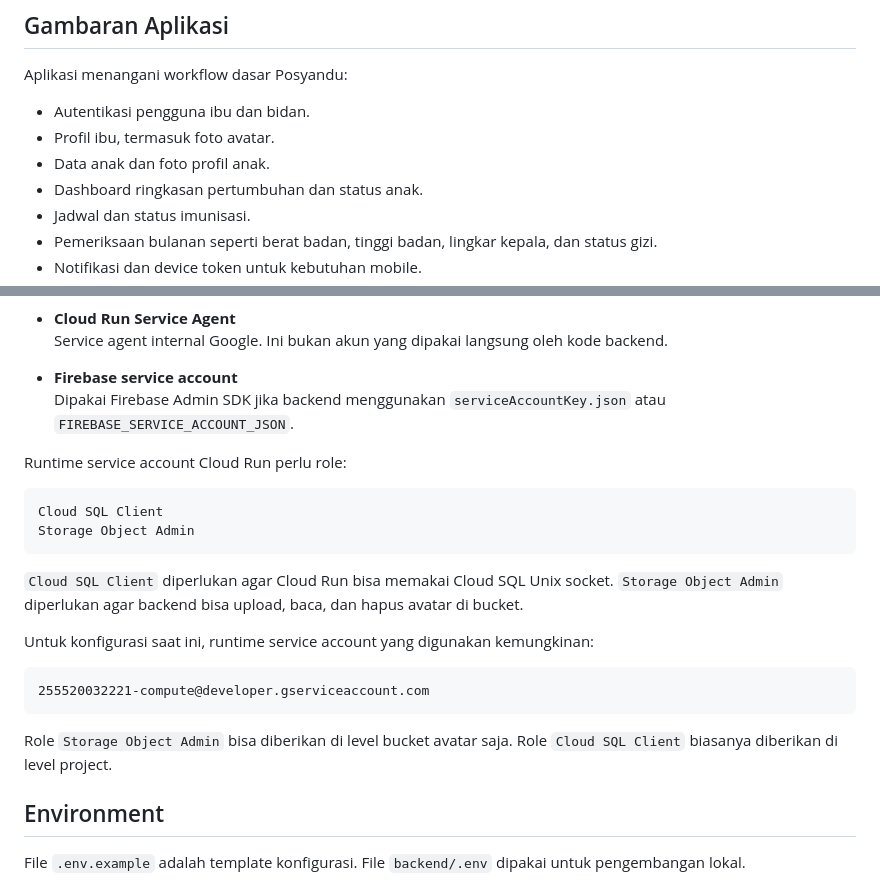
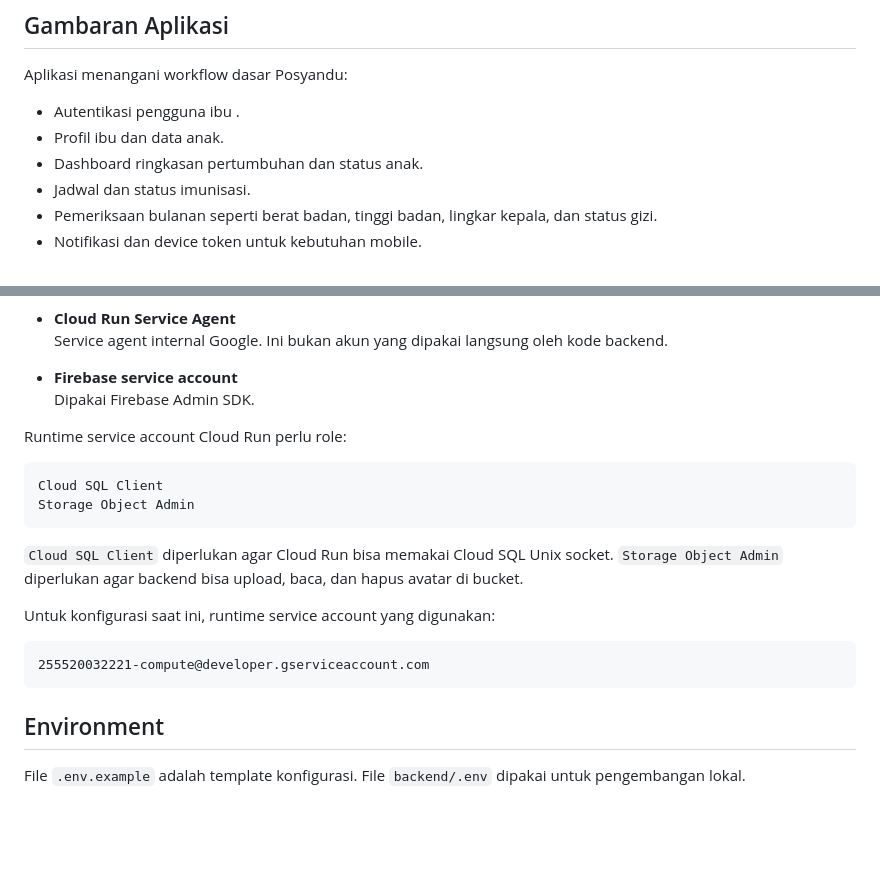
Before and after one commit to aulianhrn/telemedicine, a Markdown page: README.md, 2 parts joined by grey strips. Rendered like a GitHub page; blank space fills up the shorter version.

Commit message:
Update README with application features and Firebase info
Revised application overview and Firebase service account details in README.

````diff
--- a/README.md
+++ b/README.md
@@ -6,9 +6,8 @@ Backend ini adalah API Express.js untuk aplikasi Flutter Posyandu. Sistemnya mem
 
 Aplikasi menangani workflow dasar Posyandu:
 
-- Autentikasi pengguna ibu dan bidan.
-- Profil ibu, termasuk foto avatar.
-- Data anak dan foto profil anak.
+- Autentikasi pengguna ibu .
+- Profil ibu dan data anak.
 - Dashboard ringkasan pertumbuhan dan status anak.
 - Jadwal dan status imunisasi.
 - Pemeriksaan bulanan seperti berat badan, tinggi badan, lingkar kepala, dan status gizi.
@@ -198,7 +197,7 @@ Ada beberapa service account yang terlibat:
   Service agent internal Google. Ini bukan akun yang dipakai langsung oleh kode backend.
 
 - **Firebase service account**
-  Dipakai Firebase Admin SDK jika backend menggunakan `serviceAccountKey.json` atau `FIREBASE_SERVICE_ACCOUNT_JSON`.
+  Dipakai Firebase Admin SDK.
 
 Runtime service account Cloud Run perlu role:
 
@@ -209,13 +208,11 @@ Storage Object Admin
 
 `Cloud SQL Client` diperlukan agar Cloud Run bisa memakai Cloud SQL Unix socket. `Storage Object Admin` diperlukan agar backend bisa upload, baca, dan hapus avatar di bucket.
 
-Untuk konfigurasi saat ini, runtime service account yang digunakan kemungkinan:
+Untuk konfigurasi saat ini, runtime service account yang digunakan:
 
 ```txt
 255520032221-compute@developer.gserviceaccount.com
 ```
-
-Role `Storage Object Admin` bisa diberikan di level bucket avatar saja. Role `Cloud SQL Client` biasanya diberikan di level project.
 
 ## Environment
 
````
